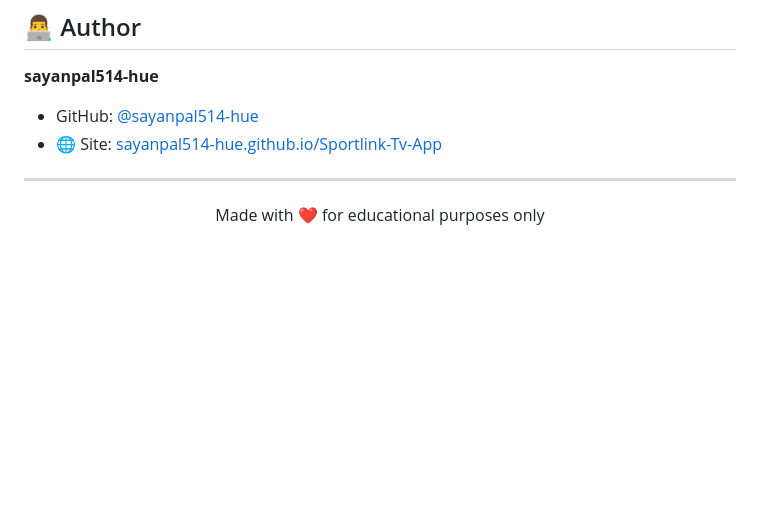
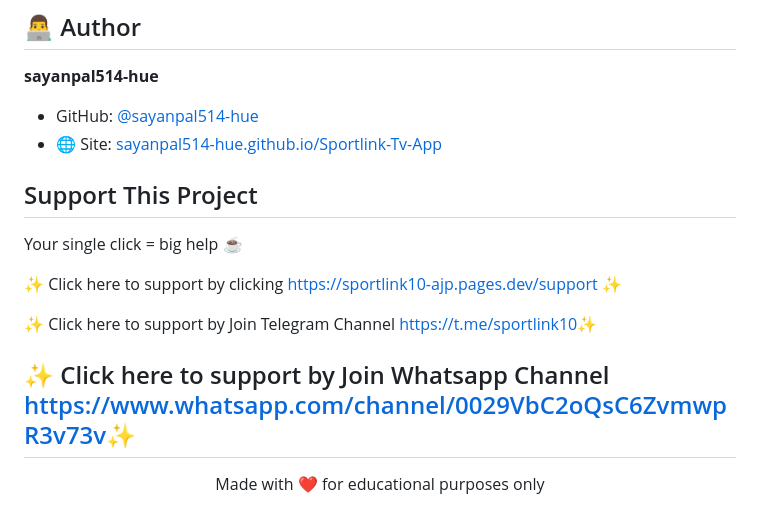
Before and after one commit to sayanpal514-hue/Sportlink-Tv-App, a Markdown page: README.MD, the part around the change. GitHub-like rendering; blank space fills up the shorter version.

```diff
--- a/README.MD
+++ b/README.MD
@@ -114,6 +114,14 @@ This project is licensed under the **MIT License** — see the [LICENSE](./LICEN
 - GitHub: [@sayanpal514-hue](https://github.com/sayanpal514-hue)
 - 🌐 Site: [sayanpal514-hue.github.io/Sportlink-Tv-App](https://sayanpal514-hue.github.io/Sportlink-Tv-App/)
 
+## Support This Project
+Your single click = big help ☕
+
+✨ Click here to support by clicking [ https://sportlink10-ajp.pages.dev/support  ]( https://sportlink10-ajp.pages.dev/support  )✨
+
+✨ Click here to support by Join Telegram Channel [https://t.me/sportlink10](https://t.me/sportlink10)✨
+
+✨ Click here to support by Join Whatsapp Channel [https://www.whatsapp.com/channel/0029VbC2oQsC6ZvmwpR3v73v](https://www.whatsapp.com/channel/0029VbC2oQsC6ZvmwpR3v73v)✨
 ---
 
 <p align="center">Made with ❤️ for educational purposes only</p>
```
